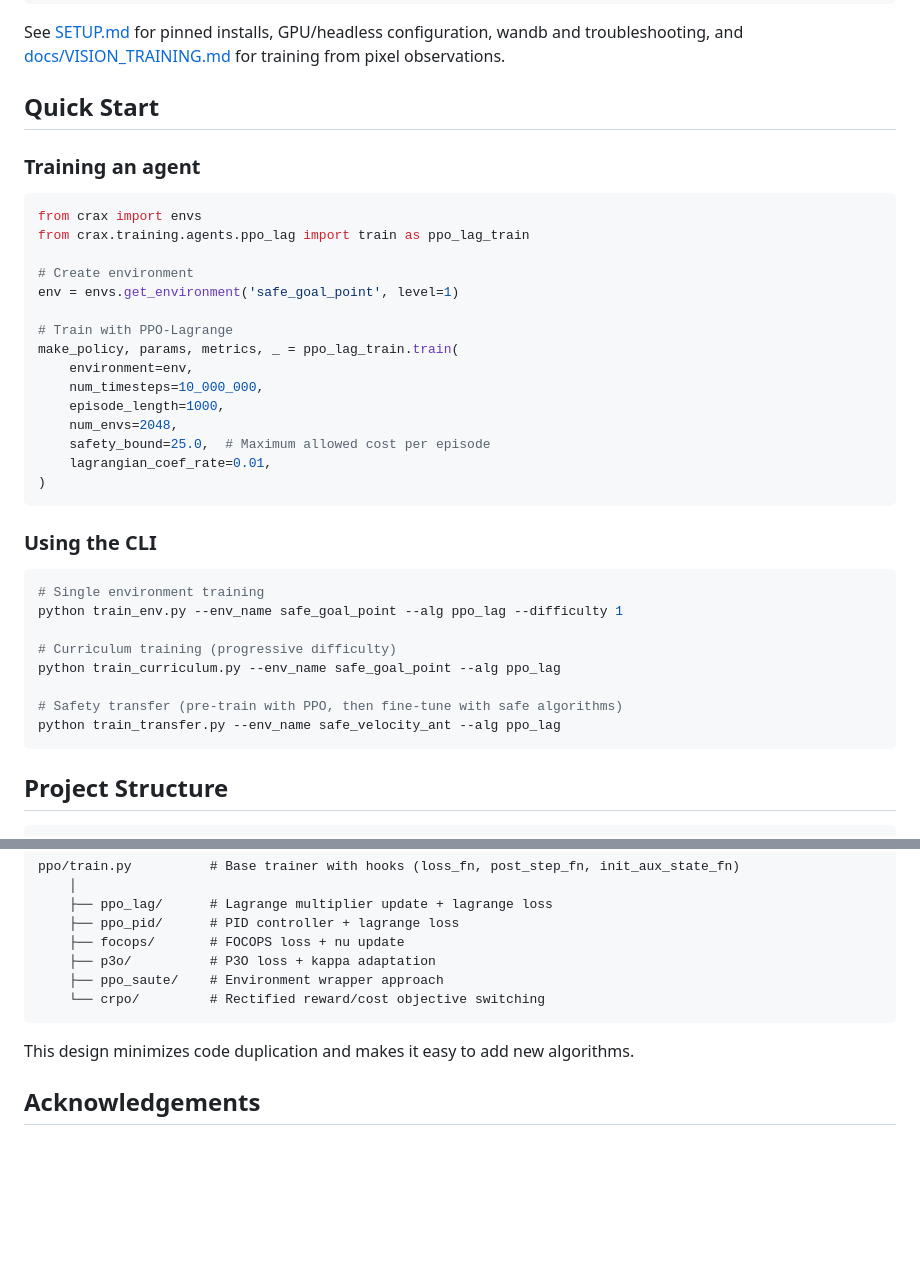
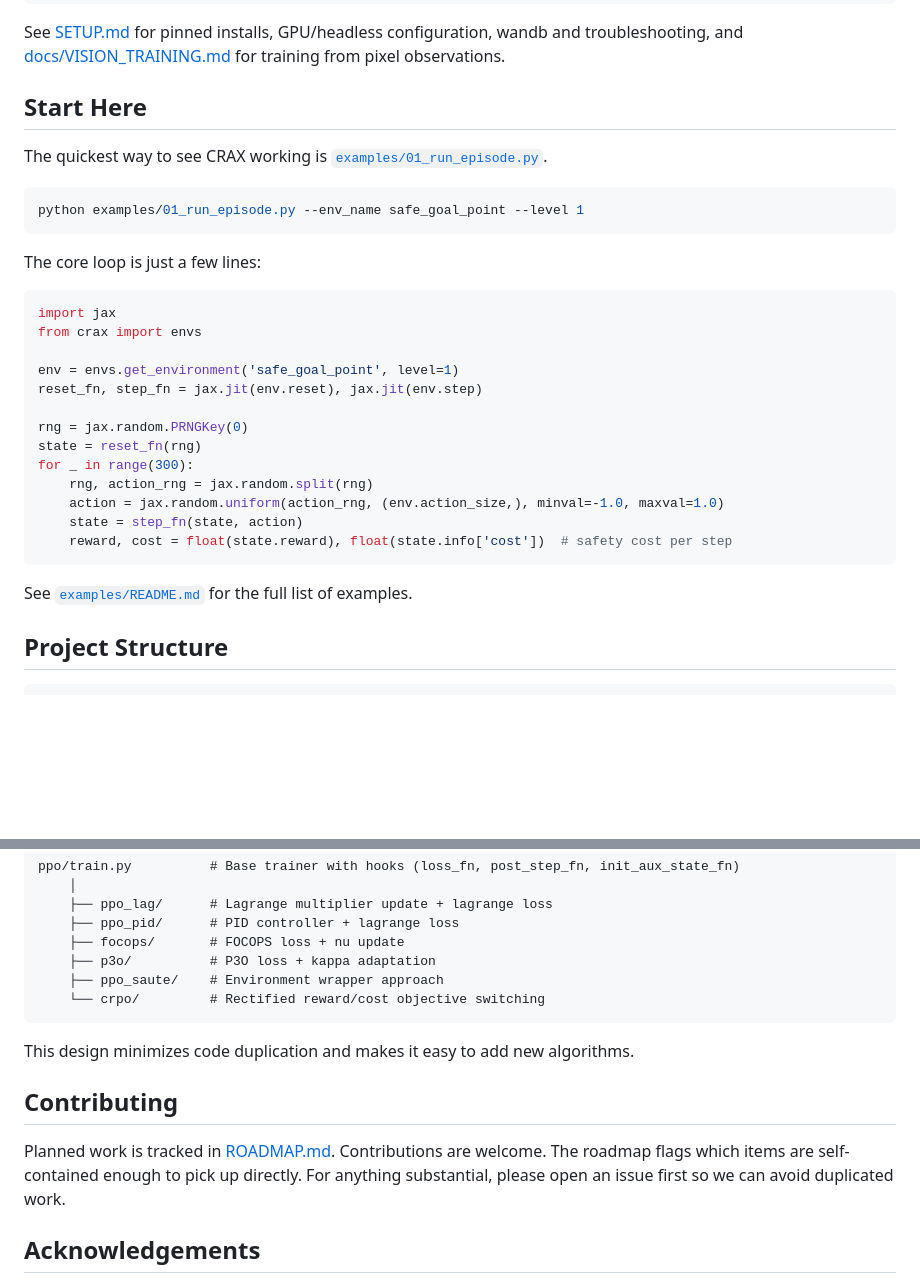
Before and after one commit to TTomilin/CRAX, a Markdown page: README.md, 2 parts joined by grey strips. Drawn GitHub-style; blank space fills up the shorter version.

Commit message:
Contributing and Start Here sections

````diff
--- a/README.md
+++ b/README.md
@@ -97,40 +97,34 @@ See [SETUP.md](SETUP.md) for pinned installs, GPU/headless configuration, wandb
 and troubleshooting, and [docs/VISION_TRAINING.md](docs/VISION_TRAINING.md) for
 training from pixel observations.
 
-## Quick Start
+## Start Here
 
-### Training an agent
+The quickest way to see CRAX working is
+[`examples/01_run_episode.py`](examples/01_run_episode.py).
+
+```bash
+python examples/01_run_episode.py --env_name safe_goal_point --level 1
+```
+
+The core loop is just a few lines:
 
 ```python
+import jax
 from crax import envs
-from crax.training.agents.ppo_lag import train as ppo_lag_train
 
-# Create environment
 env = envs.get_environment('safe_goal_point', level=1)
+reset_fn, step_fn = jax.jit(env.reset), jax.jit(env.step)
 
-# Train with PPO-Lagrange
-make_policy, params, metrics, _ = ppo_lag_train.train(
-    environment=env,
-    num_timesteps=10_000_000,
-    episode_length=1000,
-    num_envs=2048,
-    safety_bound=25.0,  # Maximum allowed cost per episode
-    lagrangian_coef_rate=0.01,
-)
+rng = jax.random.PRNGKey(0)
+state = reset_fn(rng)
+for _ in range(300):
+    rng, action_rng = jax.random.split(rng)
+    action = jax.random.uniform(action_rng, (env.action_size,), minval=-1.0, maxval=1.0)
+    state = step_fn(state, action)
+    reward, cost = float(state.reward), float(state.info['cost'])  # safety cost per step
 ```
 
-### Using the CLI
-
-```bash
-# Single environment training
-python train_env.py --env_name safe_goal_point --alg ppo_lag --difficulty 1
-
-# Curriculum training (progressive difficulty)
-python train_curriculum.py --env_name safe_goal_point --alg ppo_lag
-
-# Safety transfer (pre-train with PPO, then fine-tune with safe algorithms)
-python train_transfer.py --env_name safe_velocity_ant --alg ppo_lag
-```
+See [`examples/README.md`](examples/README.md) for the full list of examples.
 
 ## Project Structure
 
@@ -193,6 +187,12 @@ ppo/train.py          # Base trainer with hooks (loss_fn, post_step_fn, init_aux
 
 This design minimizes code duplication and makes it easy to add new algorithms.
 
+## Contributing
+
+Planned work is tracked in [ROADMAP.md](ROADMAP.md). Contributions are welcome.
+The roadmap flags which items are self-contained enough to pick up directly.
+For anything substantial, please open an issue first so we can avoid duplicated work.
+
 ## Acknowledgements
 
 CRAX builds on [Brax](https://github.com/google/brax), Google's JAX-based
````
